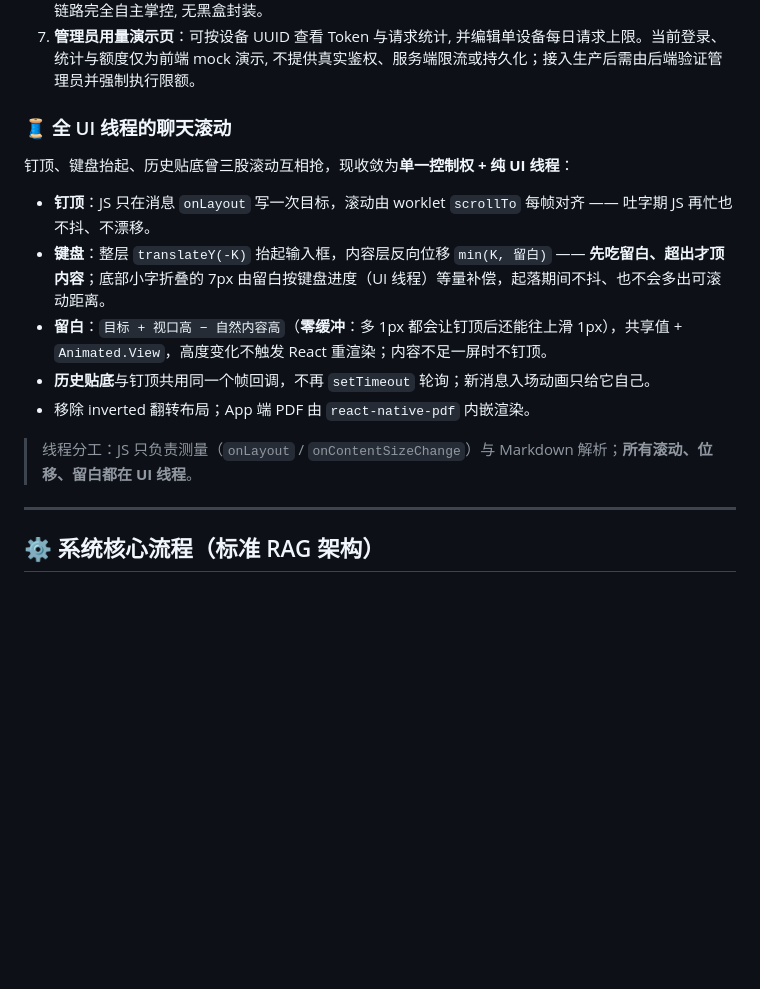
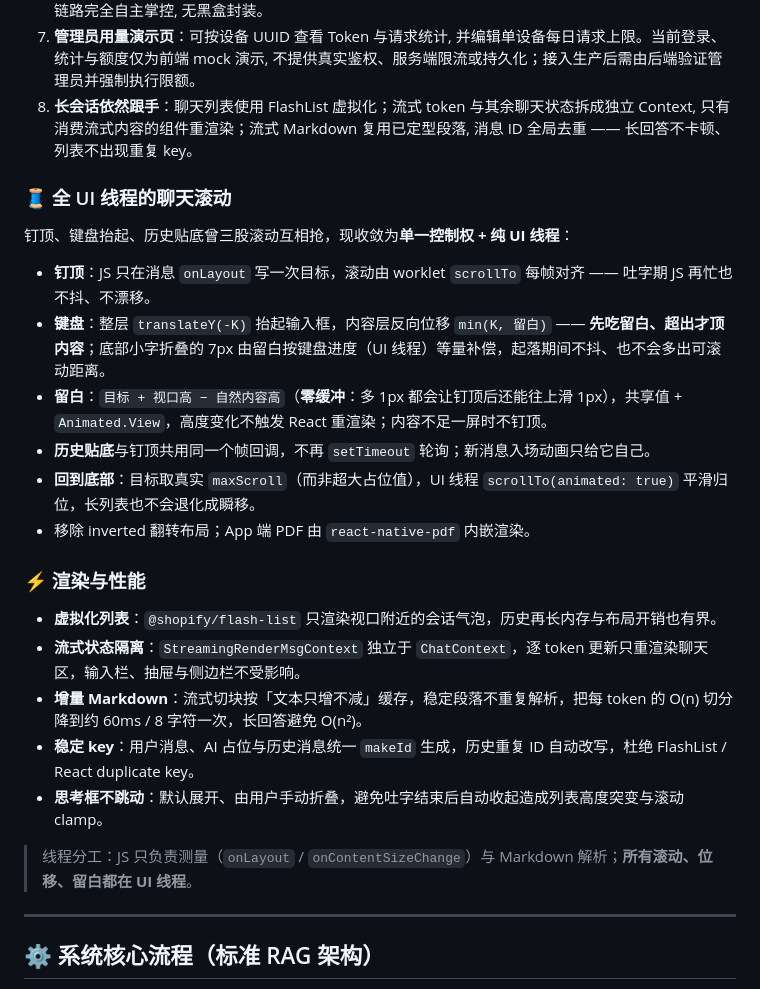
Before and after one commit to 18613804226/ai-agent-client, a Markdown page: README.md, the part around the change. Rendered like a GitHub page; blank space fills up the shorter version.

Commit message:
feat:  update readme

```diff
--- a/README.md
+++ b/README.md
@@ -74,6 +74,7 @@
 5. **极简演示机制（无硬编码）**：不依赖死数据, 提供“模板下载 ➔ 手动上传 ➔ 即时问答”的完整可演示闭环, 干净标准, 开箱即用。
 6. **全链路自主实现**：从文件解析, 切片, Embedding, 向量检索, Prompt 拼接, 大模型生成到流式输出, 核心链路完全自主掌控, 无黑盒封装。
 7. **管理员用量演示页**：可按设备 UUID 查看 Token 与请求统计, 并编辑单设备每日请求上限。当前登录、统计与额度仅为前端 mock 演示, 不提供真实鉴权、服务端限流或持久化；接入生产后需由后端验证管理员并强制执行限额。
+8. **长会话依然跟手**：聊天列表使用 FlashList 虚拟化；流式 token 与其余聊天状态拆成独立 Context, 只有消费流式内容的组件重渲染；流式 Markdown 复用已定型段落, 消息 ID 全局去重 —— 长回答不卡顿、列表不出现重复 key。
 
 ### 🧵 全 UI 线程的聊天滚动
 
@@ -83,11 +84,18 @@
 * **键盘**：整层 `translateY(-K)` 抬起输入框，内容层反向位移 `min(K, 留白)` —— **先吃留白、超出才顶内容**；底部小字折叠的 7px 由留白按键盘进度（UI 线程）等量补偿，起落期间不抖、也不会多出可滚动距离。
 * **留白**：`目标 + 视口高 − 自然内容高`（**零缓冲**：多 1px 都会让钉顶后还能往上滑 1px），共享值 + `Animated.View`，高度变化不触发 React 重渲染；内容不足一屏时不钉顶。
 * **历史贴底**与钉顶共用同一个帧回调，不再 `setTimeout` 轮询；新消息入场动画只给它自己。
+* **回到底部**：目标取真实 `maxScroll`（而非超大占位值），UI 线程 `scrollTo(animated: true)` 平滑归位，长列表也不会退化成瞬移。
 * 移除 inverted 翻转布局；App 端 PDF 由 `react-native-pdf` 内嵌渲染。
 
+### ⚡ 渲染与性能
+
+* **虚拟化列表**：`@shopify/flash-list` 只渲染视口附近的会话气泡，历史再长内存与布局开销也有界。
+* **流式状态隔离**：`StreamingRenderMsgContext` 独立于 `ChatContext`，逐 token 更新只重渲染聊天区，输入栏、抽屉与侧边栏不受影响。
+* **增量 Markdown**：流式切块按「文本只增不减」缓存，稳定段落不重复解析，把每 token 的 O(n) 切分降到约 60ms / 8 字符一次，长回答避免 O(n²)。
+* **稳定 key**：用户消息、AI 占位与历史消息统一 `makeId` 生成，历史重复 ID 自动改写，杜绝 FlashList / React duplicate key。
+* **思考框不跳动**：默认展开、由用户手动折叠，避免吐字结束后自动收起造成列表高度突变与滚动 clamp。
+
 > 线程分工：JS 只负责测量（`onLayout` / `onContentSizeChange`）与 Markdown 解析；**所有滚动、位移、留白都在 UI 线程**。
-
-
 
 ---
 
```
